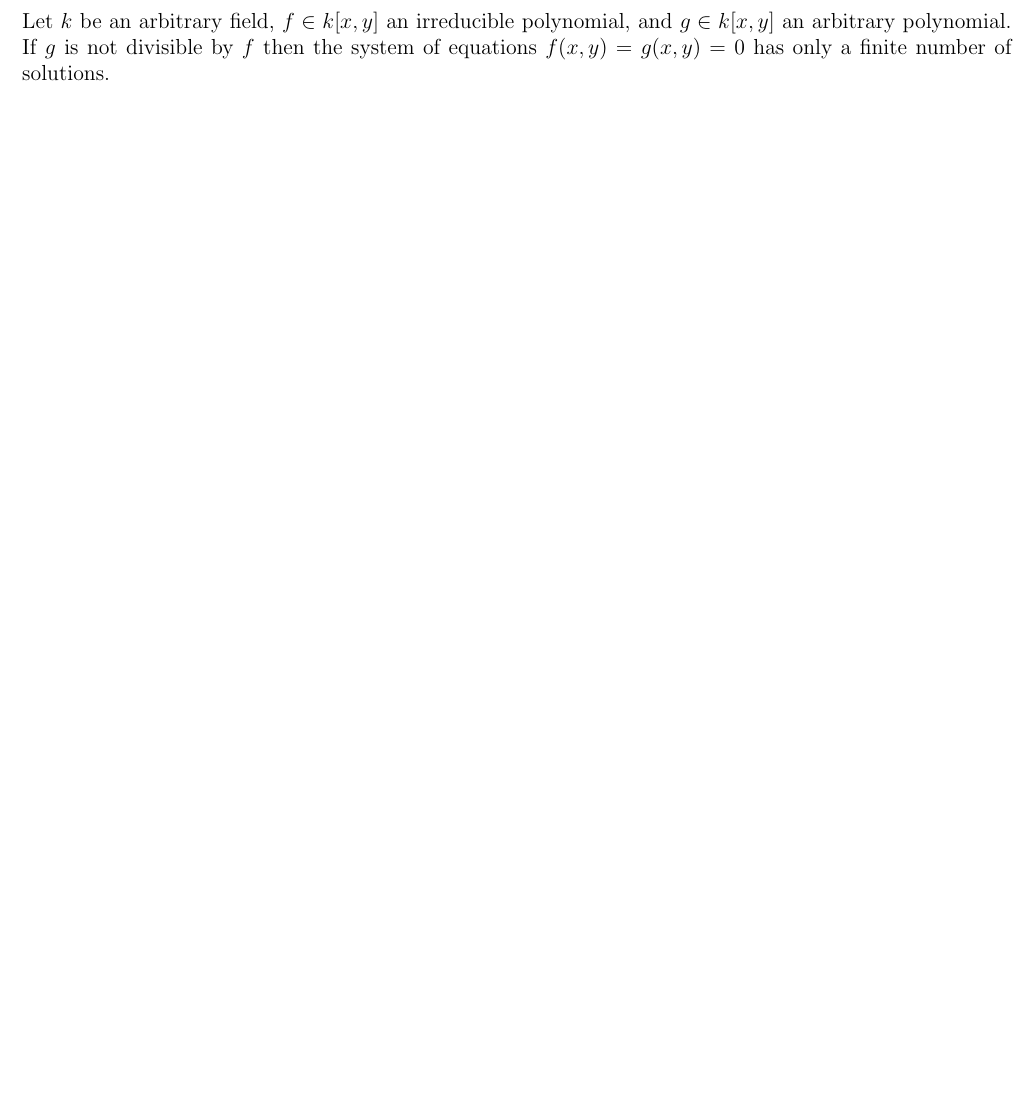
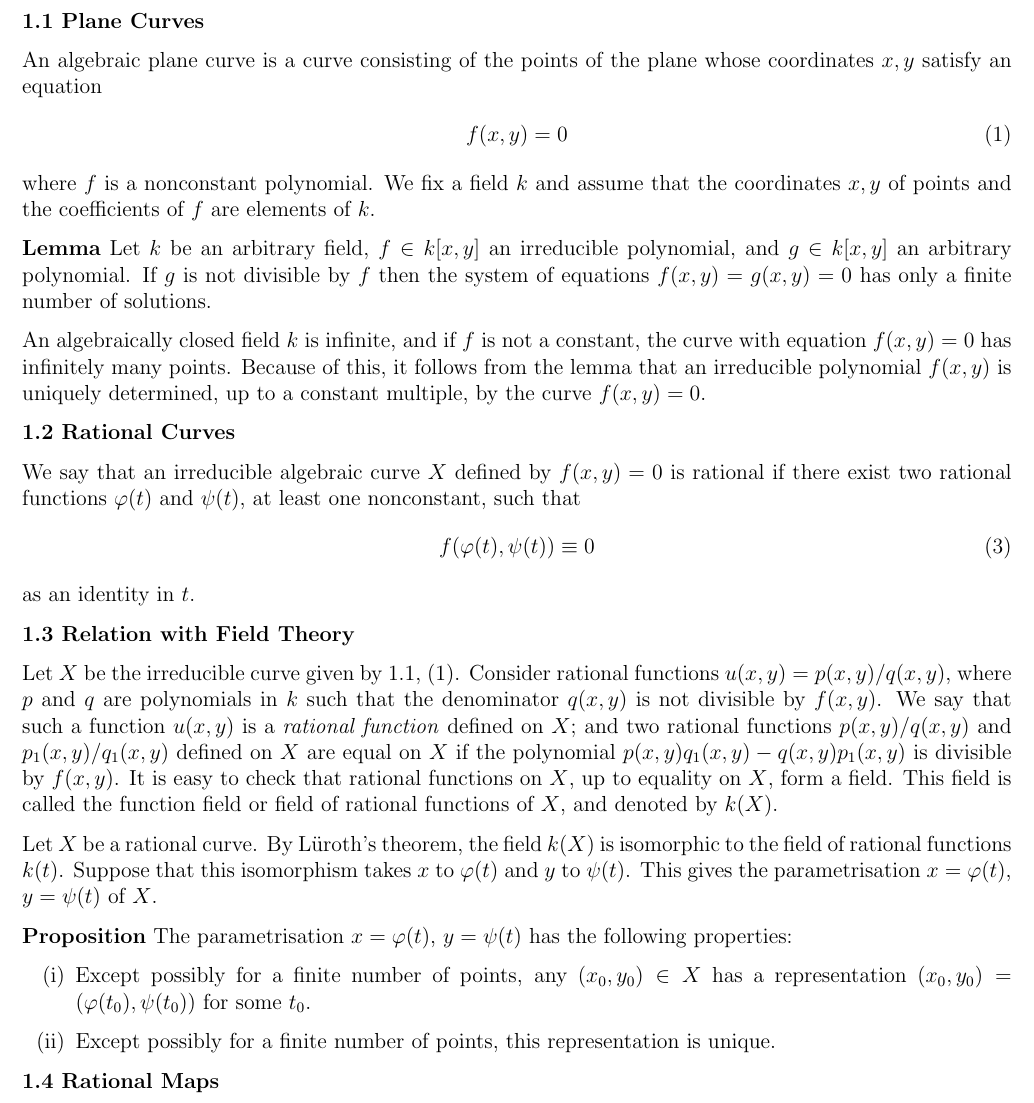
Before and after one commit to jy379/until-i-buy-a-whiteboard, a LaTeX document (shafarevich - basic algebraic geometry.tex): part of the page, cut at the place of the change, the shorter picture padded with empty space. The pictures show the PDF file shafarevich - basic algebraic geometry.pdf that the author committed with the source.

Commit message:
added sections 1.1 Plane Curves, 1.2 Rational Curves, and 1.3 Relation with Field Theory of shafarevich; next is 1.4 Rational Maps

```diff
--- a/shafarevich - basic algebraic geometry.tex
+++ b/shafarevich - basic algebraic geometry.tex
@@ -73,6 +73,38 @@
 \pagecolor{white}
 %\tableofcontents
 
+\textbf{1.1 Plane Curves}
 
+An algebraic plane curve is a curve consisting of the points of the plane whose coordinates $x, y$ satisfy an equation
+\begin{gather*}
+f(x, y) = 0 \tag{1}
+\end{gather*}
+where $f$ is a nonconstant polynomial. We fix a field $k$ and assume that the coordinates $x, y$ of points and the coefficients of $f$ are elements of $k$.
+
+\textbf{Lemma} Let $k$ be an arbitrary field, $f \in k[x, y]$ an irreducible polynomial, and $g \in k[x, y]$ an arbitrary polynomial. If $g$ is not divisible by $f$ then the system of equations $f(x, y) = g(x, y) = 0$ has only a finite number of solutions.
+
+An algebraically closed field $k$ is infinite, and if $f$ is not a constant, the curve with equation $f(x, y) = 0$ has infinitely many points. Because of this, it follows from the lemma that an irreducible polynomial $f(x, y)$ is uniquely determined, up to a constant multiple, by the curve $f(x, y) = 0$.
+
+\textbf{1.2 Rational Curves}
+
+We say that an irreducible algebraic curve $X$ defined by $f(x, y) = 0$ is rational if there exist two rational functions $\varphi(t)$ and $\psi(t)$, at least one nonconstant, such that
+\begin{gather*}
+f(\varphi(t), \psi(t)) \equiv 0 \tag{3}
+\end{gather*}
+as an identity in $t$.
+
+\textbf{1.3 Relation with Field Theory}
+
+Let $X$ be the irreducible curve given by 1.1, (1). Consider rational functions $u(x, y) = p(x, y)/q(x, y)$, where $p$ and $q$ are polynomials in $k$ such that the denominator $q(x, y)$ is not divisible by $f(x, y)$. We say that such a function $u(x, y)$ is a \emph{rational function} defined on $X$; and two rational functions $p(x, y)/q(x, y)$ and $p_1(x, y)/q_1(x, y)$ defined on $X$ are equal on $X$ if the polynomial $p(x, y)q_1(x, y) - q(x, y)p_1(x, y)$ is divisible by $f(x, y)$. It is easy to check that rational functions on $X$, up to equality on $X$, form a field. This field is called the function field or field of rational functions of $X$, and denoted by $k(X)$.
+
+Let $X$ be a rational curve. By L{\"u}roth's theorem, the field $k(X)$ is isomorphic to the field of rational functions $k(t)$. Suppose that this isomorphism takes $x$ to $\varphi(t)$ and $y$ to $\psi(t)$. This gives the parametrisation $x = \varphi(t)$, $y = \psi(t)$ of $X$.
+
+\textbf{Proposition} The parametrisation $x = \varphi(t)$, $y = \psi(t)$ has the following properties:
+\begin{enumerate}[(i)]
+\item Except possibly for a finite number of points, any $(x_0, y_0) \in X$ has a representation $(x_0, y_0) = (\varphi(t_0), \psi(t_0))$ for some $t_0$.
+\item Except possibly for a finite number of points, this representation is unique.
+\end{enumerate}
+
+\textbf{1.4 Rational Maps}
 
 \end{document}
```
Also changed, not shown: shafarevich - basic algebraic geometry.pdf, shafarevich - basic algebraic geometry.tex (2 more changed lines).
